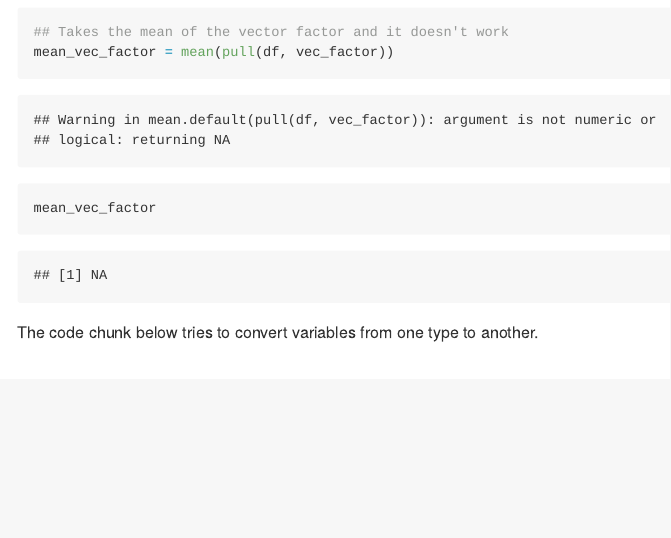
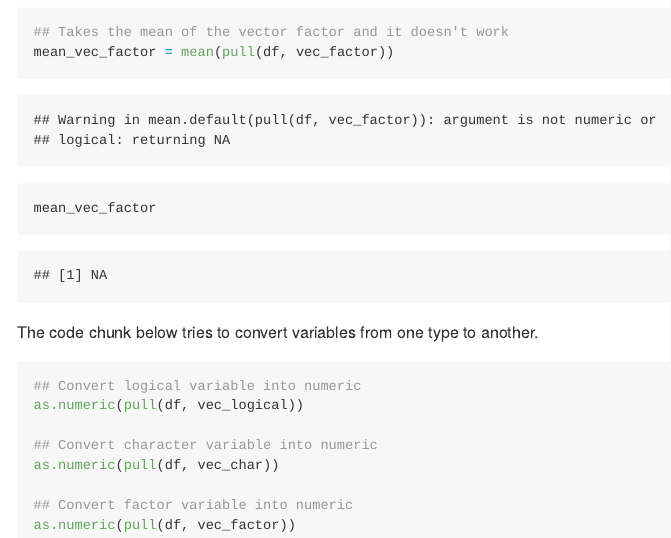
Before and after one commit to Ianqyh/p8105_hw1_yq2321, an R Markdown document (p8105_hw1_yq2321.Rmd): the page in a window 1100 px wide, from 1500 px down. The pictures show the output file p8105_hw1_yq2321.md that the author committed with the source, drawn offline in the style of GitHub; long lines of code are wrapped.

Commit message:
add code chunk for converting variables

````diff
--- a/p8105_hw1_yq2321.Rmd
+++ b/p8105_hw1_yq2321.Rmd
@@ -43,3 +43,14 @@ mean_vec_factor
 ```
 
 The code chunk below tries to convert variables from one type to another.
+
+```{r, eval = FALSE}
+## Convert logical variable into numeric
+as.numeric(pull(df, vec_logical))
+
+## Convert character variable into numeric
+as.numeric(pull(df, vec_char))
+
+## Convert factor variable into numeric
+as.numeric(pull(df, vec_factor))
+```
````
Also changed, not shown: p8105_hw1_yq2321.md.
